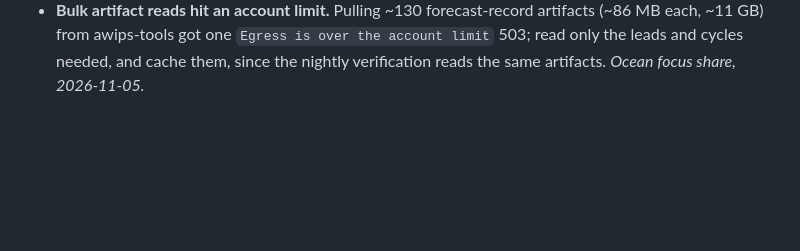
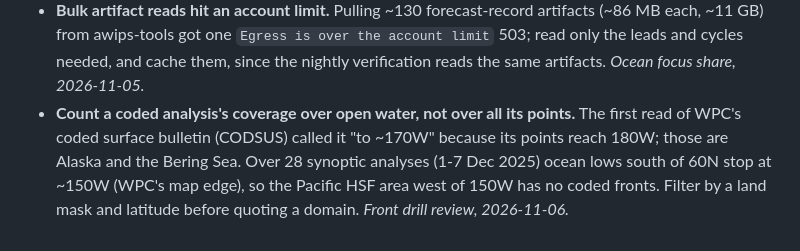
Before and after one commit to jkrek17/marine-research, a Markdown page: LESSONS.md, the part around the change. Rendered like a GitHub page; blank space fills up the shorter version.

Commit message:
LESSONS: coded analysis coverage must be counted over water
Co-Authored-By: Claude Opus 5.5 <noreply@anthropic.com>
Claude-Session: https://claude.ai/code/session_015gVaEsn3Vpfzy4sLaHfaJ7

```diff
--- a/LESSONS.md
+++ b/LESSONS.md
@@ -123,3 +123,4 @@ Anything that made us change a result we had treated as finished, or cost a stud
 - **For a training answer, score the scene a forecaster sees, not one low you picked for them.** The drill's first truth took ASCAT within 500 km of one low and nearer it than any other: big lows lost their cold-sector storm winds (an 18 Dec 2025 960 hPa low read 35 kt gale, its own basin 49 kt storm), and with several centres on the map the circled one was often the weaker (130 of 388 maps had lower pressure up to 400 km from the L). Version 2: answer = strongest ASCAT wind on the map, circle the deepest low, centre the map on it, snap the L to the drawn minimum, drop shallow heat lows over land. Look at a dozen cases as the trainee sees them before building the deck. *Pattern drill, Jason, 2026-11-05.*
 - **Check a capped term actually reaches its cap before talking about it.** The blend's spread term is capped at 5 kt, but member SD rarely tops 12 kt, so k x SD peaks near 3 kt and "near the cap" is empty water; measure the term's distribution first and pick the threshold from it. *Ocean focus share, 2026-11-05.*
 - **Bulk artifact reads hit an account limit.** Pulling ~130 forecast-record artifacts (~86 MB each, ~11 GB) from awips-tools got one `Egress is over the account limit` 503; read only the leads and cycles needed, and cache them, since the nightly verification reads the same artifacts. *Ocean focus share, 2026-11-05.*
+- **Count a coded analysis's coverage over open water, not over all its points.** The first read of WPC's coded surface bulletin (CODSUS) called it "to ~170W" because its points reach 180W; those are Alaska and the Bering Sea. Over 28 synoptic analyses (1-7 Dec 2025) ocean lows south of 60N stop at ~150W (WPC's map edge), so the Pacific HSF area west of 150W has no coded fronts. Filter by a land mask and latitude before quoting a domain. *Front drill review, 2026-11-06.*
```
